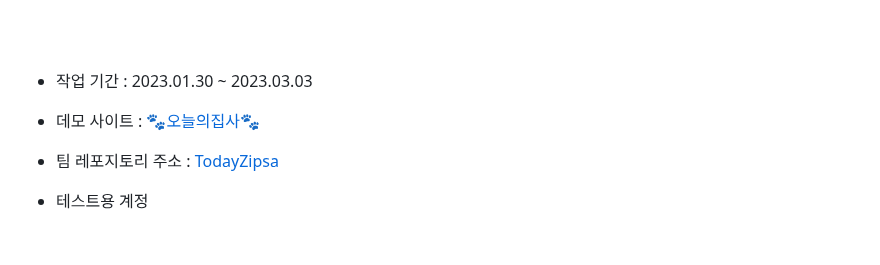
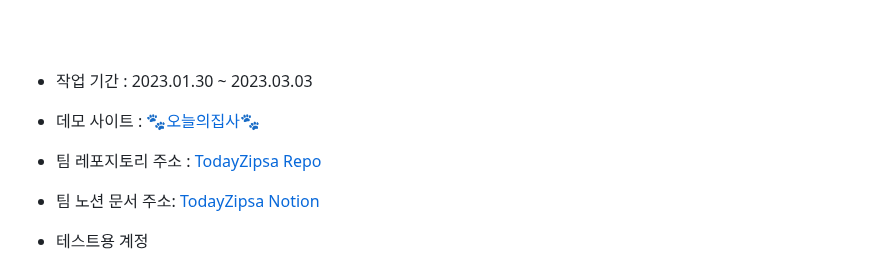
Before and after one commit to today-zipsa/TodayZipsa, a Markdown page: README.md, the part around the change. GitHub-like rendering; blank space fills up the shorter version.

```diff
--- a/README.md
+++ b/README.md
@@ -165,7 +165,8 @@
 
 - 작업 기간 : 2023.01.30 ~ 2023.03.03
 - 데모 사이트 : [🐾오늘의집사🐾](https://todayzipsa.netlify.app/ )
-- 팀 레포지토리 주소 : [TodayZipsa](https://github.com/today-zipsa/TodayZipsa/tree/develop)
+- 팀 레포지토리 주소 : [TodayZipsa Repo](https://github.com/today-zipsa/TodayZipsa/tree/develop)
+- 팀 노션 문서 주소: [TodayZipsa Notion](https://helpful-busby-05f.notion.site/23bc095902b94a2fadd831cf84a69223)
 
 - 테스트용 계정
   - 일반 사용자
```
